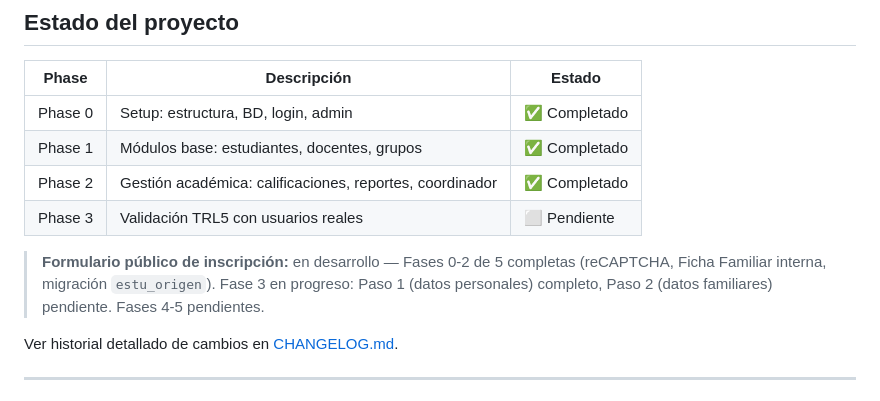
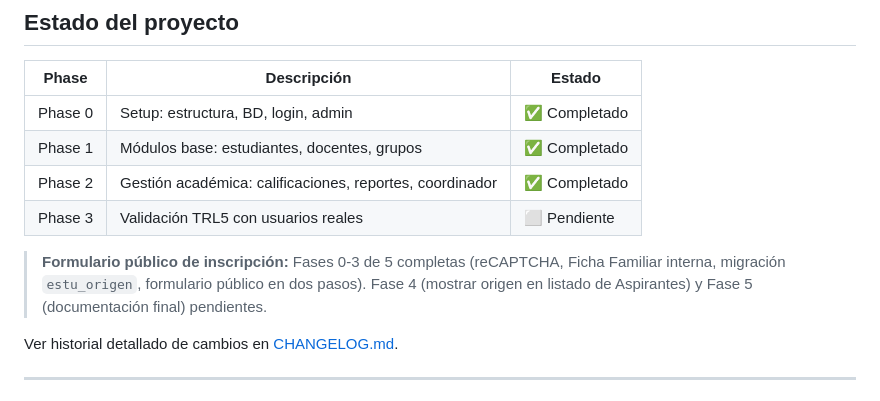
Before and after one commit to solartejoseluis/app_academica_emdb, a Markdown page: README.md, the part around the change. GitHub-like rendering.

```diff
--- a/README.md
+++ b/README.md
@@ -232,7 +232,7 @@ La institución gestionaba 80 planillas individuales de Google Sheets por semest
 | Phase 2 | Gestión académica: calificaciones, reportes, coordinador | ✅ Completado |
 | Phase 3 | Validación TRL5 con usuarios reales | ⬜ Pendiente |
 
-> **Formulario público de inscripción:** en desarrollo — Fases 0-2 de 5 completas (reCAPTCHA, Ficha Familiar interna, migración `estu_origen`). Fase 3 en progreso: Paso 1 (datos personales) completo, Paso 2 (datos familiares) pendiente. Fases 4-5 pendientes.
+> **Formulario público de inscripción:** Fases 0-3 de 5 completas (reCAPTCHA, Ficha Familiar interna, migración `estu_origen`, formulario público en dos pasos). Fase 4 (mostrar origen en listado de Aspirantes) y Fase 5 (documentación final) pendientes.
 
 Ver historial detallado de cambios en [CHANGELOG.md](CHANGELOG.md).
 
```
Also changed, not shown: CLAUDE.md (+1 -1 lines).
